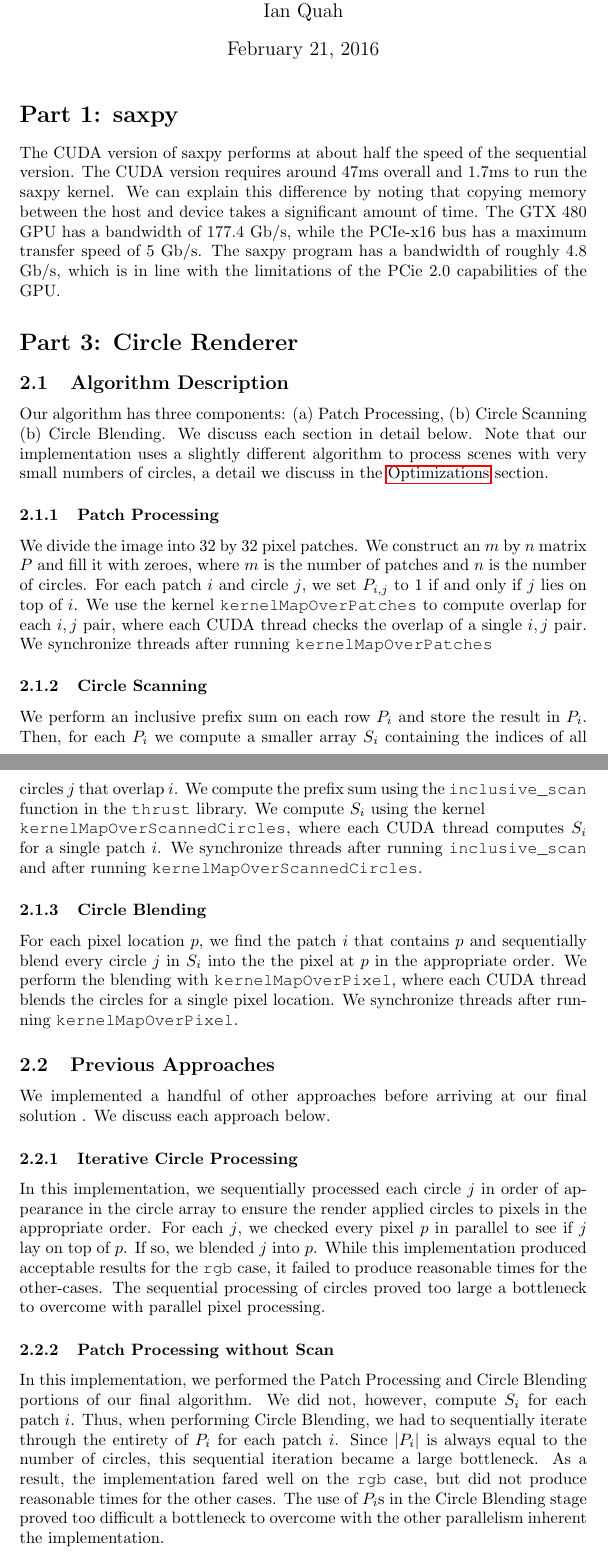
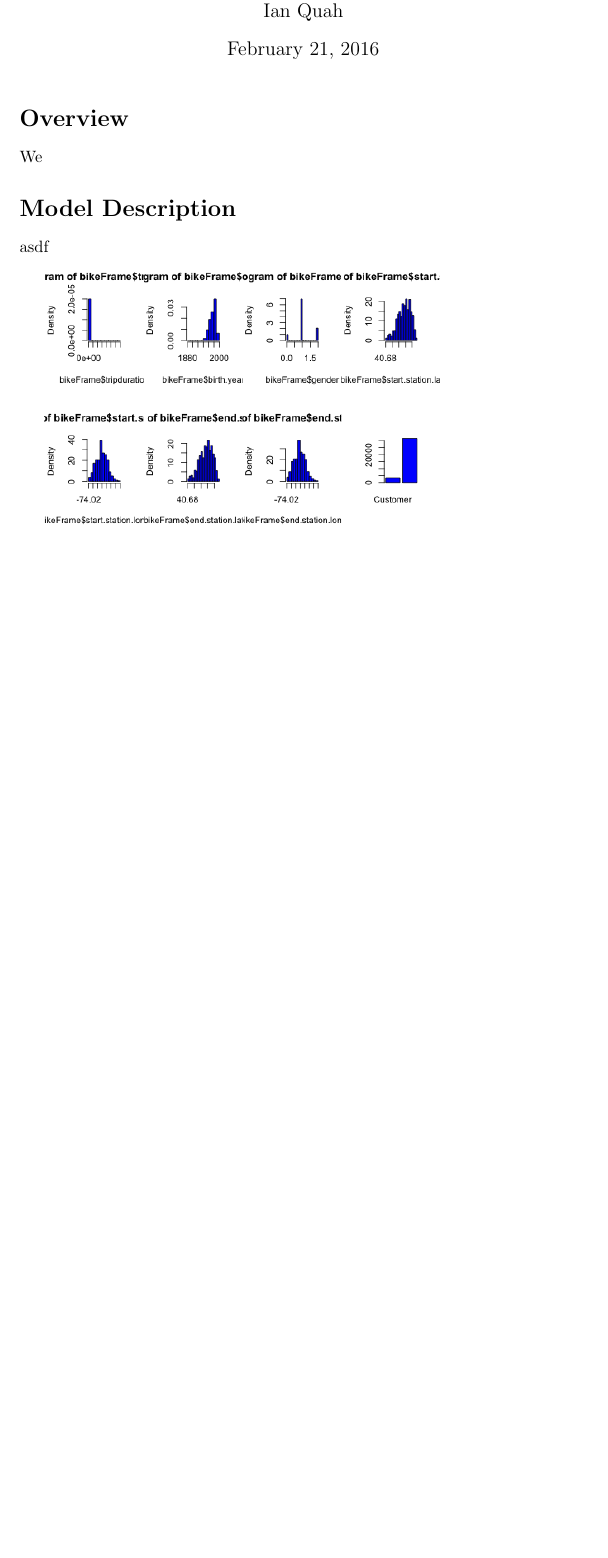
Before and after one commit to PLBMR/tartan-data-science, a LaTeX document (reportAndPresentation/data_science_cup1.tex): two parts of pages 1 and 2 of 3 before the commit and part of page 1 of 2 after it, the two joined at a grey line, cut so that both start at the same text, the shorter picture padded with empty space. Compiled offline with pdfLaTeX.

```diff
--- a/reportAndPresentation/data_science_cup1.tex
+++ b/reportAndPresentation/data_science_cup1.tex
@@ -20,28 +20,13 @@
 \begin{document}
 \maketitle
 
-\section{Part 1: saxpy}
-The CUDA version of saxpy performs at about half the speed of the sequential version. The CUDA version requires around 47ms overall and 1.7ms to run the saxpy kernel. We can explain this difference by noting that copying memory between the host and device takes a significant amount of time. The GTX 480 GPU has a bandwidth of 177.4 Gb/s, while the PCIe-x16 bus has a maximum transfer speed of 5 Gb/s. The saxpy program has a bandwidth of roughly 4.8 Gb/s, which is in line with the limitations of the PCie 2.0 capabilities of the GPU.
+\section{Overview}
+We
 
-\section{Part 3: Circle Renderer}
-\subsection{Algorithm Description}
-Our algorithm has three components: (a) Patch Processing, (b) Circle Scanning (b) Circle Blending. We discuss each section in detail below. Note that our implementation uses a slightly different algorithm to process scenes with very small numbers of circles, a detail we discuss in the \hyperref[sec:optimizations]{Optimizations} section.
+\section{Model Description}
+asdf
 
-\subsubsection{Patch Processing}
-We divide the image into $32$ by $32$ pixel patches. We construct an $m$ by $n$ matrix $P$ and fill it with zeroes, where $m$ is the number of patches and $n$ is the number of circles. For each patch $i$ and circle $j$, we set $P_{i,j}$ to $1$ if and only if $j$ lies on top of $i$. We use the kernel \verb+kernelMapOverPatches+ to compute overlap for each $i,j$ pair, where each CUDA thread checks the overlap of a single $i,j$ pair. We synchronize threads after running \verb+kernelMapOverPatches+
+\includegraphics[scale=0.5]{EDA.png}
 
-\subsubsection{Circle Scanning}
-We perform an inclusive prefix sum on each row $P_i$ and store the result in $P_i$. Then, for each $P_i$ we compute a smaller array $S_i$ containing the indices of all circles $j$ that overlap $i$. We compute the prefix sum using the \verb+inclusive_scan+ function in the \verb+thrust+ library. We compute $S_i$ using the kernel \\\verb+kernelMapOverScannedCircles+, where each CUDA thread computes $S_i$ for a single patch $i$. We synchronize threads after running \verb+inclusive_scan+ and after running \verb+kernelMapOverScannedCircles+.
+\includegraphics[scale=0.5]{num_uses.png}
 
-\subsubsection{Circle Blending}
-For each pixel location $p$, we find the patch $i$ that contains $p$ and sequentially blend every circle $j$ in $S_i$ into the the pixel at $p$ in the appropriate order. We perform the blending with \verb+kernelMapOverPixel+, where each CUDA thread blends the circles for a single pixel location. We synchronize threads after running \verb+kernelMapOverPixel+.
-
-\subsection{Previous Approaches}
-\label{sec:previous}
-We implemented a handful of other approaches before arriving at our final solution . We discuss each approach below.
-
-\subsubsection{Iterative Circle Processing}
-In this implementation, we sequentially processed each circle $j$ in order of appearance in the circle array to ensure the render applied circles to pixels in the appropriate order. For each $j$, we checked every pixel $p$ in parallel to see if $j$ lay on top of $p$. If so, we blended $j$ into $p$. While this implementation produced acceptable results for the \verb+rgb+ case, it failed to produce reasonable times for the other-cases. The sequential processing of circles proved too large a bottleneck to overcome with parallel pixel processing.
-
-\subsubsection{Patch Processing without Scan}
-In this implementation, we performed the Patch Processing and Circle Blending portions of our final algorithm. We did not, however, compute $S_i$ for each patch $i$. Thus, when performing Circle Blending, we had to sequentially iterate through the entirety of $P_i$ for each patch $i$. Since $|P_i|$ is always equal to the number of circles, this sequential iteration became a large bottleneck. As a result, the implementation fared well on the \verb+rgb+ case, but did not produce reasonable times for the other cases. The use of $P_i$s in the Circle Blending stage proved too difficult a bottleneck to overcome with the other parallelism inherent the implementation.
```
Also changed, not shown: reportAndPresentation/EDA.png (added), reportAndPresentation/data_science_cup1.pdf (added), reportAndPresentation/female_most_traficked_routes.jpg (added), reportAndPresentation/lower_west_loc.png (added), reportAndPresentation/num_uses.png (added), reportAndPresentation/upper_west_loc.png (added), reportAndPresentation/data_science_cup1.tex (19 more changed lines), 4 other files.
